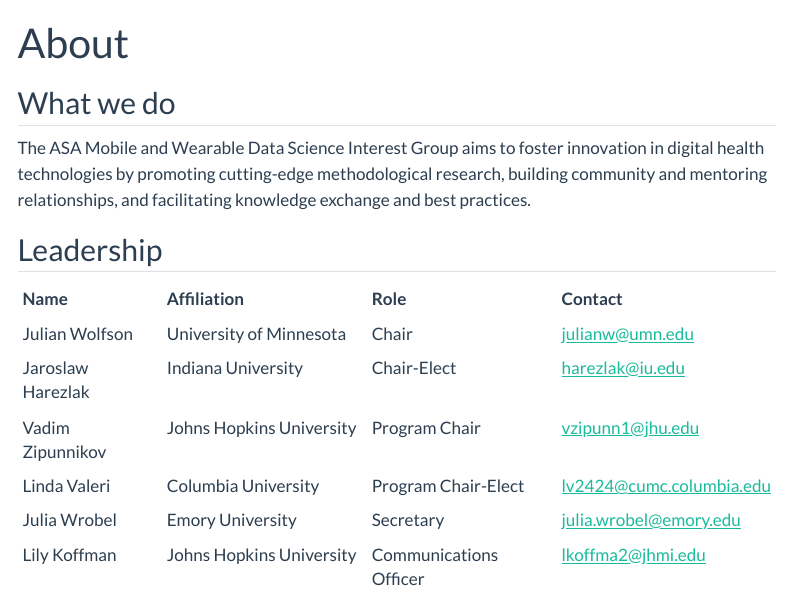
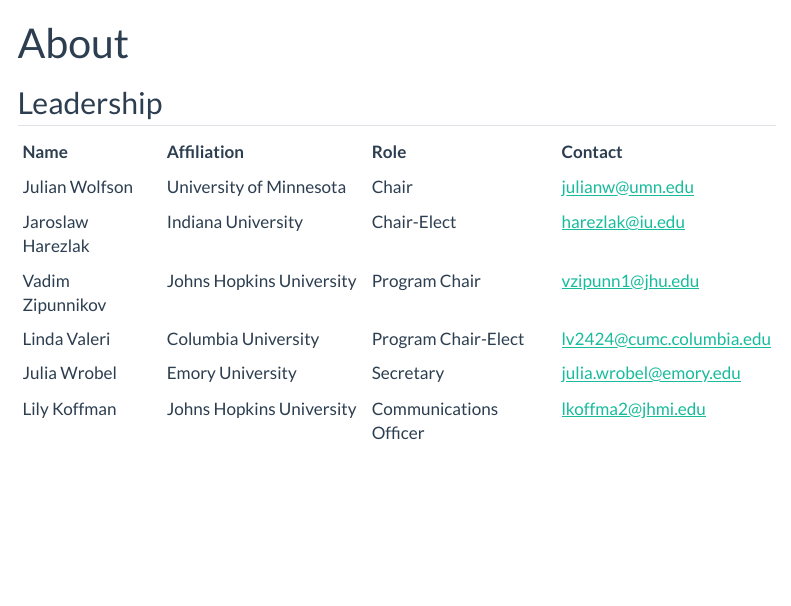
Before and after one commit to wearableds/wearableds.github.io, a Quarto document (about.qmd): the page in a window 1100 px wide, from its top. Rendered offline with R 4.5, knitr and Pandoc in place of Quarto, with nearby package versions; menus at the side of the page are left out.

Commit message:
Update about.qmd

```diff
--- a/about.qmd
+++ b/about.qmd
@@ -1,10 +1,6 @@
 ---
 title: "About"
 ---
-
-## What we do
-
-The ASA Mobile and Wearable Data Science Interest Group aims to foster innovation in digital health technologies by promoting cutting-edge methodological research, building community and mentoring relationships, and facilitating knowledge exchange and best practices.
 
 ## Leadership
 
```
